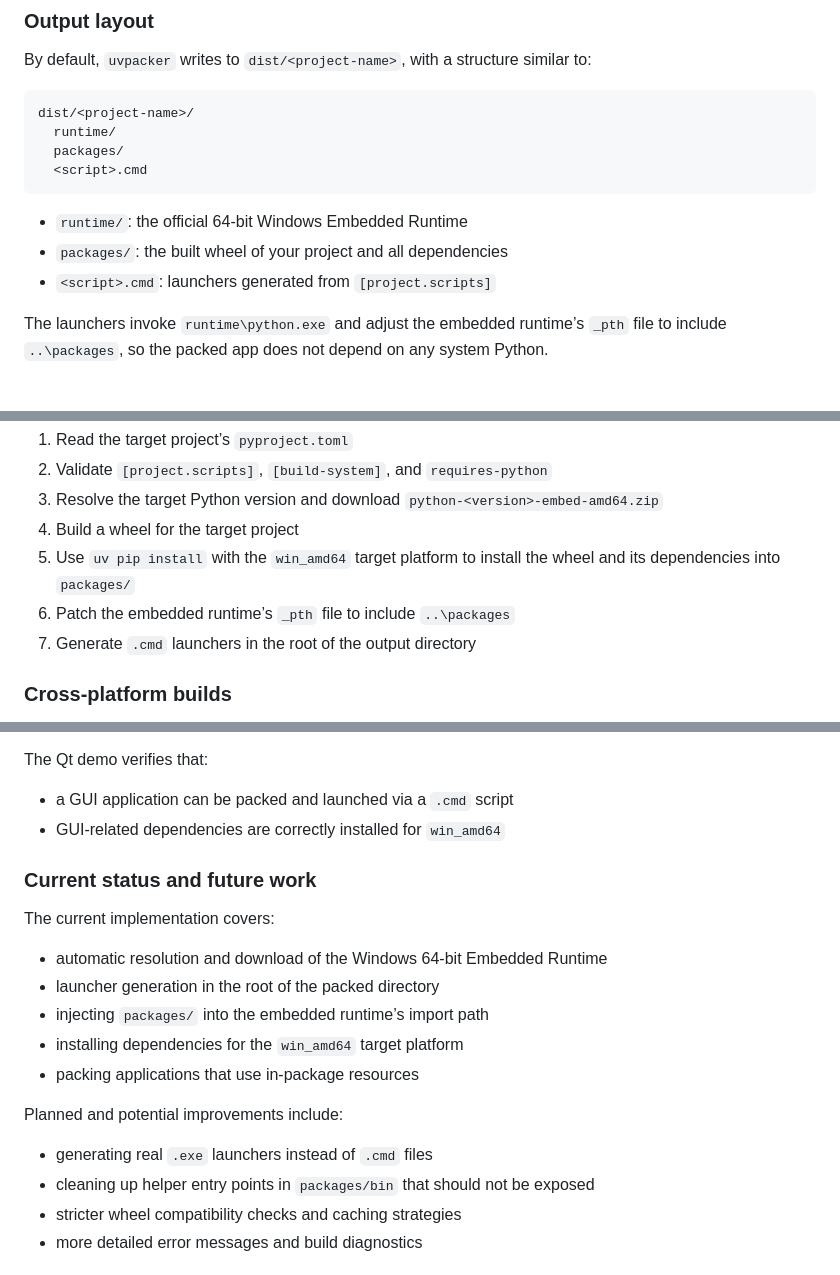
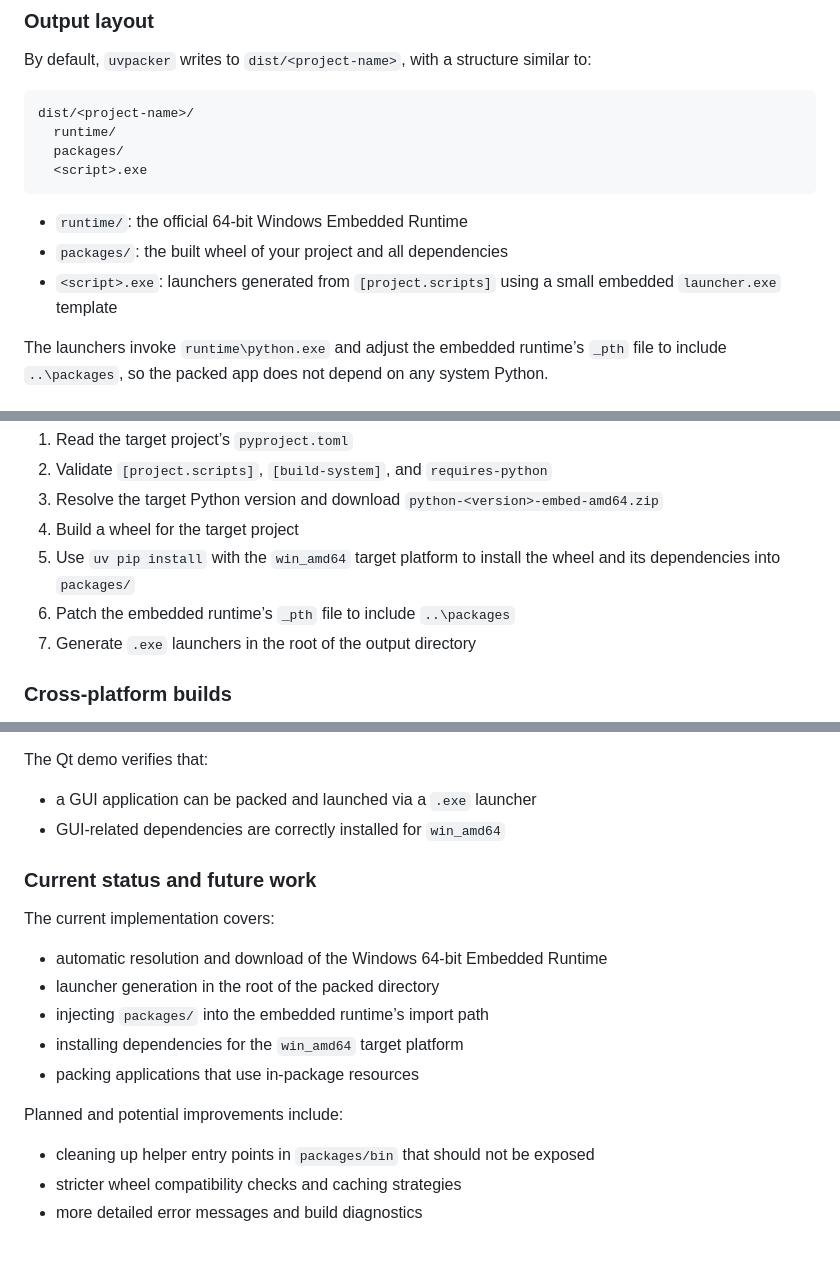
Before and after one commit to touken928/uvpacker, a Markdown page: README.md, 3 parts joined by grey strips. GitHub-like rendering.

Commit message:
Document exe launcher in README
Made-with: Cursor

````diff
--- a/README.md
+++ b/README.md
@@ -33,12 +35,13 @@ By default, `uvpacker` writes to `dist/<project-name>`, with a structure similar
 dist/<project-name>/
   runtime/
   packages/
-  <script>.cmd
+  <script>.exe
 ```
 
 - `runtime/`: the official 64‑bit Windows Embedded Runtime
 - `packages/`: the built wheel of your project and all dependencies
-- `<script>.cmd`: launchers generated from `[project.scripts]`
+- `<script>.exe`: launchers generated from `[project.scripts]` using a small
+  embedded `launcher.exe` template
 
 The launchers invoke `runtime\python.exe` and adjust the embedded runtime’s `_pth` file to include `..\packages`, so the packed app does not depend on any system Python.
 
@@ -77,7 +80,7 @@ The current build pipeline in `uvpacker` is:
 4. Build a wheel for the target project
 5. Use `uv pip install` with the `win_amd64` target platform to install the wheel and its dependencies into `packages/`
 6. Patch the embedded runtime’s `_pth` file to include `..\packages`
-7. Generate `.cmd` launchers in the root of the output directory
+7. Generate `.exe` launchers in the root of the output directory
 
 ### Cross-platform builds
 
@@ -103,7 +106,7 @@ The web demo uses `importlib.resources` to load HTML/CSS/JS from the package to
 
 The Qt demo verifies that:
 
-- a GUI application can be packed and launched via a `.cmd` script
+- a GUI application can be packed and launched via a `.exe` launcher
 - GUI-related dependencies are correctly installed for `win_amd64`
 
 ### Current status and future work
@@ -118,7 +121,6 @@ The current implementation covers:
 
 Planned and potential improvements include:
 
-- generating real `.exe` launchers instead of `.cmd` files
 - cleaning up helper entry points in `packages/bin` that should not be exposed
 - stricter wheel compatibility checks and caching strategies
 - more detailed error messages and build diagnostics
````
Also changed, not shown: other parts of README.md (+2 -0 lines).
